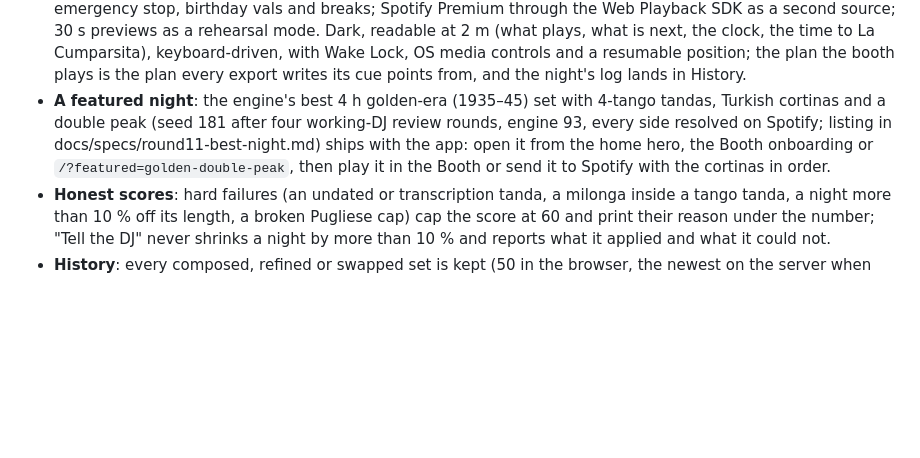
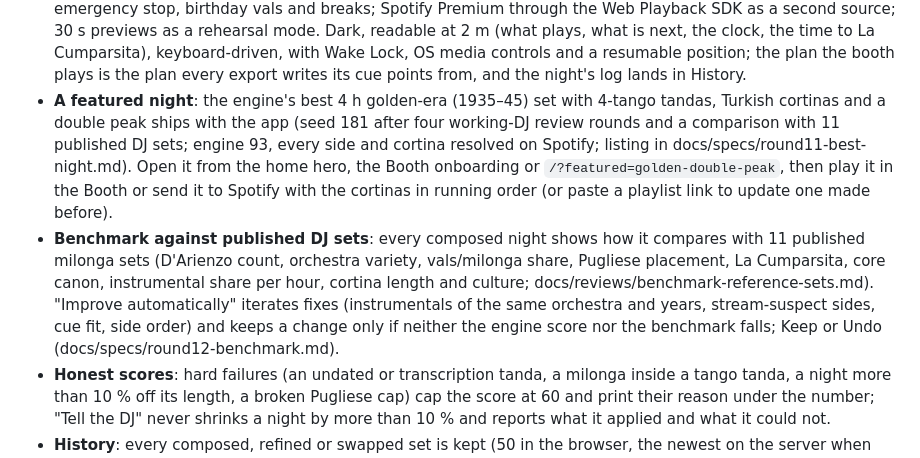
Before and after one commit to ArioMoniri/TDJ, a Markdown page: README.md, the part around the change. Rendered like a GitHub page; blank space fills up the shorter version.

Commit message:
README: the benchmark against published DJ sets and the in-place Spotify update
Co-Authored-By: Claude Opus 5.5 <noreply@anthropic.com>
Claude-Session: https://claude.ai/code/session_01QuU632jpEg7QcEeYVY6vZF

```diff
--- a/README.md
+++ b/README.md
@@ -24,7 +24,8 @@
 - **Hears the records**: a pure-TypeScript analyser (FFT, chroma, Krumhansl key, octave-folded tempo, loudness, brightness) measured key, BPM and loudness for 690 recordings and runs in your browser for any song with a preview; every tanda shows a cohesion badge (tempo · loudness · key · brightness · energy) built on the model in [docs/research/audio-features.md](docs/research/audio-features.md).
 - **Finds and fixes metadata**: "Find on services…" looks a song up on Deezer and MusicBrainz, shows candidates with previews, and offers one-tap year/singer corrections into your database (recording dates only from MusicBrainz, never from reissues).
 - **Booth**: play the night from the app ([docs/specs/round7-booth.md](docs/specs/round7-booth.md), [docs/research/booth.md](docs/research/booth.md)). Your own files (a folder linked once on Chromium, matched by title, orchestra and year) through Web Audio with sample-accurate gaps, BS.1770 loudness normalisation with a −1 dBFS peak cap, cortinas from their cue-in with a −60 dB log fade that reaches silence at the planned stop, a cortina fader, master, level meter, hold / next-at-gap / emergency stop, birthday vals and breaks; Spotify Premium through the Web Playback SDK as a second source; 30 s previews as a rehearsal mode. Dark, readable at 2 m (what plays, what is next, the clock, the time to La Cumparsita), keyboard-driven, with Wake Lock, OS media controls and a resumable position; the plan the booth plays is the plan every export writes its cue points from, and the night's log lands in History.
-- **A featured night**: the engine's best 4 h golden-era (1935–45) set with 4-tango tandas, Turkish cortinas and a double peak (seed 181 after four working-DJ review rounds, engine 93, every side resolved on Spotify; listing in docs/specs/round11-best-night.md) ships with the app: open it from the home hero, the Booth onboarding or `/?featured=golden-double-peak`, then play it in the Booth or send it to Spotify with the cortinas in order.
+- **A featured night**: the engine's best 4 h golden-era (1935–45) set with 4-tango tandas, Turkish cortinas and a double peak ships with the app (seed 181 after four working-DJ review rounds and a comparison with 11 published DJ sets; engine 93, every side and cortina resolved on Spotify; listing in docs/specs/round11-best-night.md). Open it from the home hero, the Booth onboarding or `/?featured=golden-double-peak`, then play it in the Booth or send it to Spotify with the cortinas in running order (or paste a playlist link to update one made before).
+- **Benchmark against published DJ sets**: every composed night shows how it compares with 11 published milonga sets (D'Arienzo count, orchestra variety, vals/milonga share, Pugliese placement, La Cumparsita, core canon, instrumental share per hour, cortina length and culture; docs/reviews/benchmark-reference-sets.md). "Improve automatically" iterates fixes (instrumentals of the same orchestra and years, stream-suspect sides, cue fit, side order) and keeps a change only if neither the engine score nor the benchmark falls; Keep or Undo (docs/specs/round12-benchmark.md).
 - **Honest scores**: hard failures (an undated or transcription tanda, a milonga inside a tango tanda, a night more than 10 % off its length, a broken Pugliese cap) cap the score at 60 and print their reason under the number; "Tell the DJ" never shrinks a night by more than 10 % and reports what it applied and what it could not.
 - **History**: every composed, refined or swapped set is kept (50 in the browser, the newest on the server when enabled) with a score trend, compare sheet, rename, reopen and re-export.
 - **Editable guide**: the DJ guide and your house rules are yours to edit; house rules travel with every AI review and refine.
```
